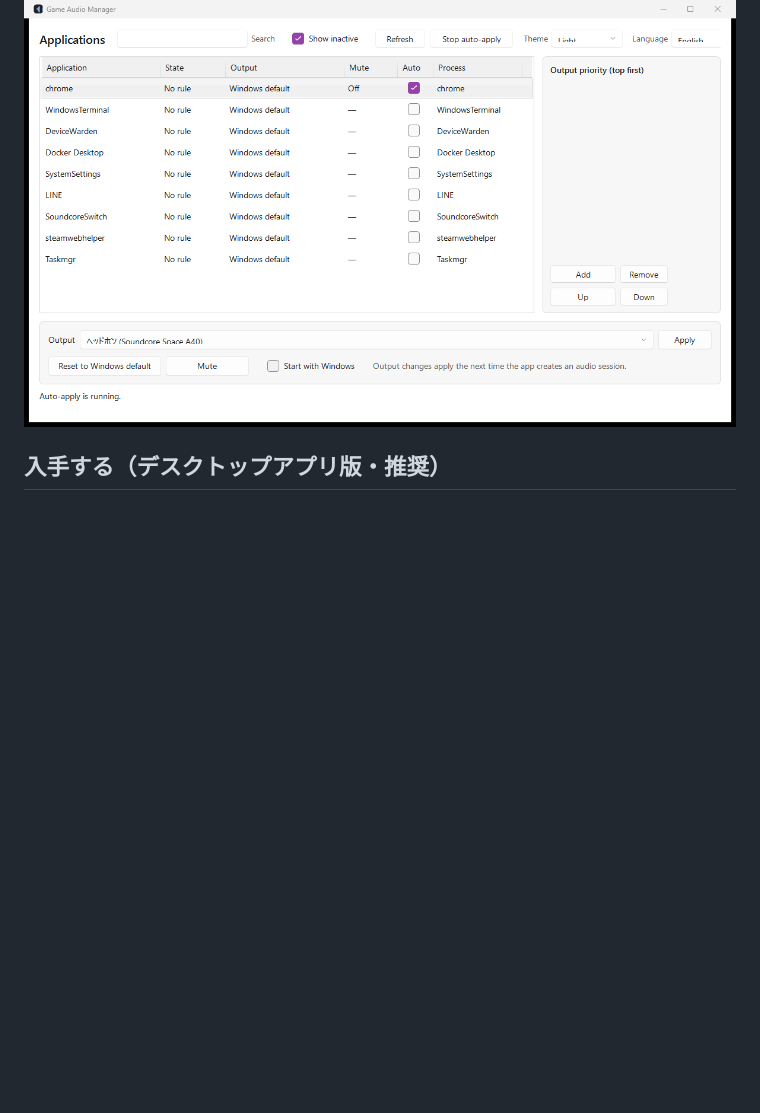
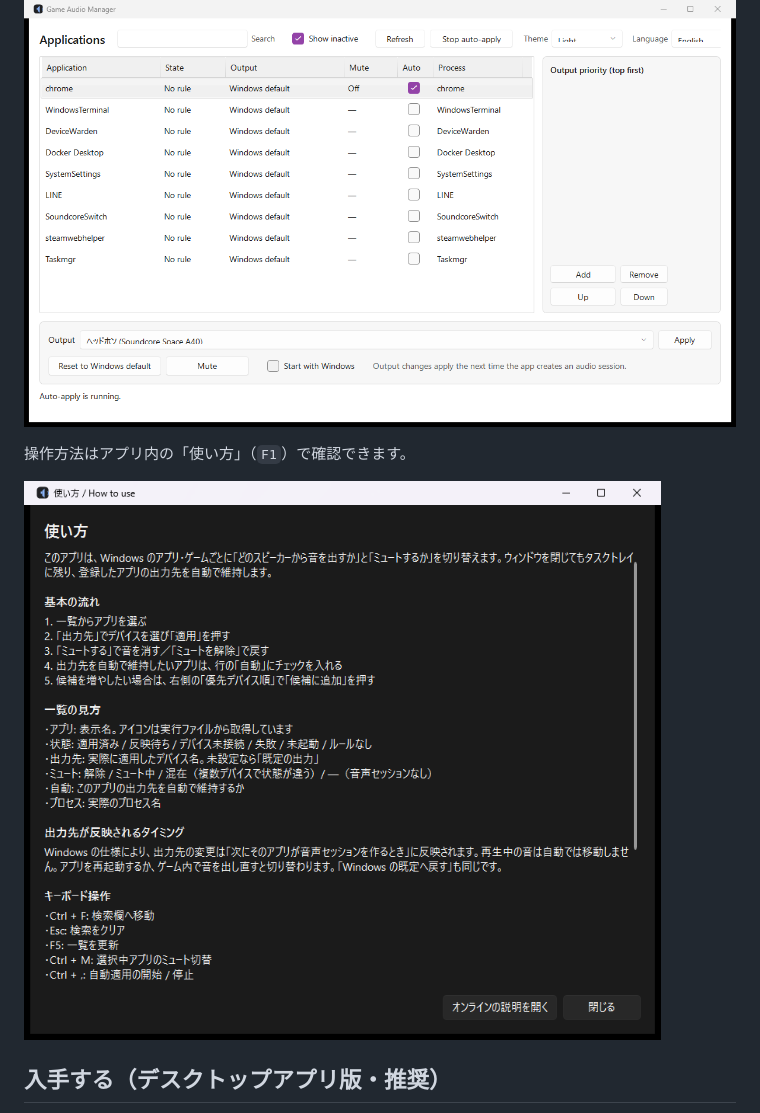
Before and after one commit to tonbiattack/game-audio-manager, a Markdown page: README.md, the part around the change. GitHub-like rendering; pictures changed too: docs/images/dotnet-help.png (added); blank space fills up the shorter version.

Commit message:
docs: add in-app help screenshot to README

```diff
--- a/README.md
+++ b/README.md
@@ -15,6 +15,10 @@ Windows 上でアプリ・ゲームごとの音声出力先とミュートを切
 日本語 / English を切り替えられます。
 
 ![English UI](docs/images/dotnet-app-en.png)
+
+操作方法はアプリ内の「使い方」（`F1`）で確認できます。
+
+![使い方](docs/images/dotnet-help.png)
 
 ## 入手する（デスクトップアプリ版・推奨）
 
```
